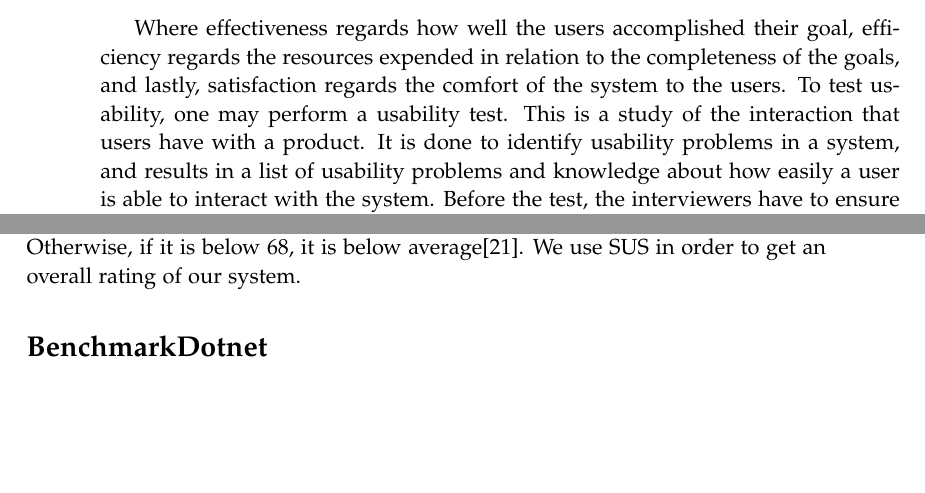
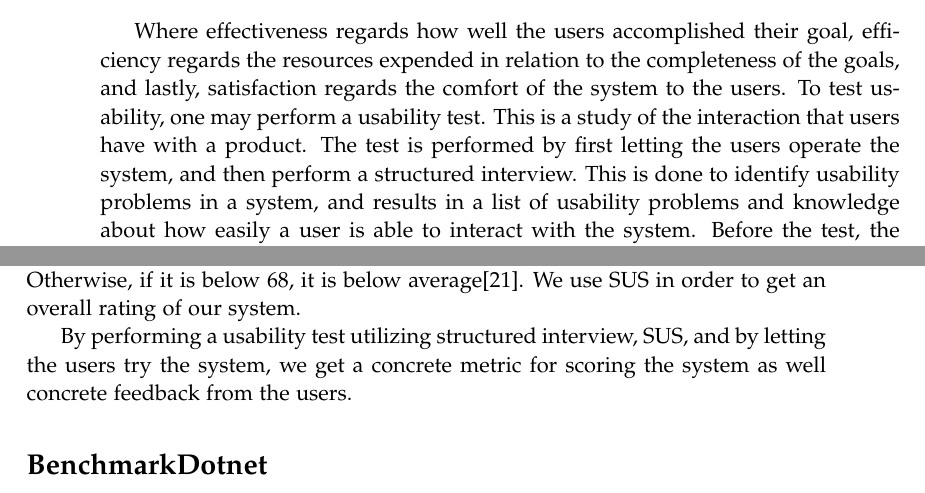
Before and after one commit to chhoumann/p7, a LaTeX thesis (report/master.tex, which reads report/sections/Preliminaries/preliminaries.tex): two parts of pages 16 and 17 of 71, joined at a grey line, cut so that both start at the same text, the shorter picture padded with empty space. Compiled offline with pdfLaTeX.

Commit message:
Update preliminaries.tex

```diff
--- a/report/sections/Preliminaries/preliminaries.tex
+++ b/report/sections/Preliminaries/preliminaries.tex
@@ -106,7 +106,7 @@ To evaluate a user interface, it can be useful to test its usability. ISO 9421 d
 \end{quote}
 
 Where effectiveness regards how well the users accomplished their goal, efficiency regards the resources expended in relation to the completeness of the goals, and lastly, satisfaction regards the comfort of the system to the users.
-To test usability, one may perform a usability test. This is a study of the interaction that users have with a product. It is done to identify usability problems in a system, and results in a list of usability problems and knowledge about how easily a user is able to interact with the system.
+To test usability, one may perform a usability test. This is a study of the interaction that users have with a product. The test is performed by first letting the users operate the system, and then perform a structured interview. This is done to identify usability problems in a system, and results in a list of usability problems and knowledge about how easily a user is able to interact with the system.
 Before the test, the interviewers have to ensure that a test plan is ready.
 They also need to prepare tasks and questions for the test subjects, and ensure that the equipment works.
 During the test, representative users should interact with the design while solving tasks and thinking out loud. The interviewer collects data during this process. It is important that the interviewer interferes as little as possible by only providing help if the user is stuck.
@@ -143,6 +143,8 @@ To calculate the SUS score, there are three steps:
 If the system achieves a SUS score above 68, it means that the UI is above average. Otherwise, if it is below 68, it is below average\cite{adobeSUS}.
 We use SUS in order to get an overall rating of our system.
 
+By performing a usability test utilizing structured interview, SUS, and by letting the users try the system, we get a concrete metric for scoring the system as well concrete feedback from the users.
+
 \section*{BenchmarkDotnet}
 Availability is a quality measurement used to describe the probability of a system being available to a user when needed. Similarly, reliability is a measurement for determining the likelihood of correct system operation within a given time frame. \cite{reliabilityAvailability}
 Stress testing is an approach that can help identify unintended behavior of a system that is only reached when the system performs under heavy workloads.
```
